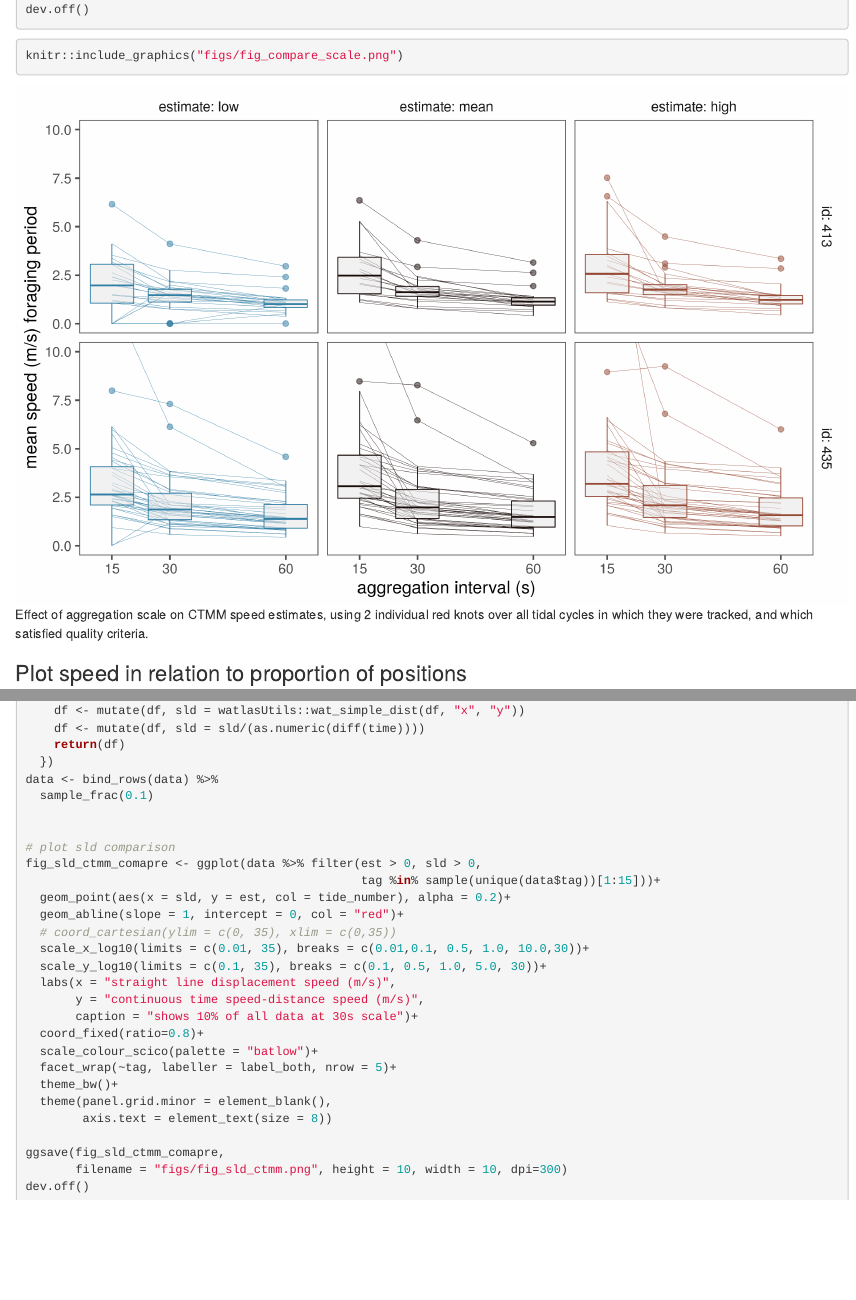
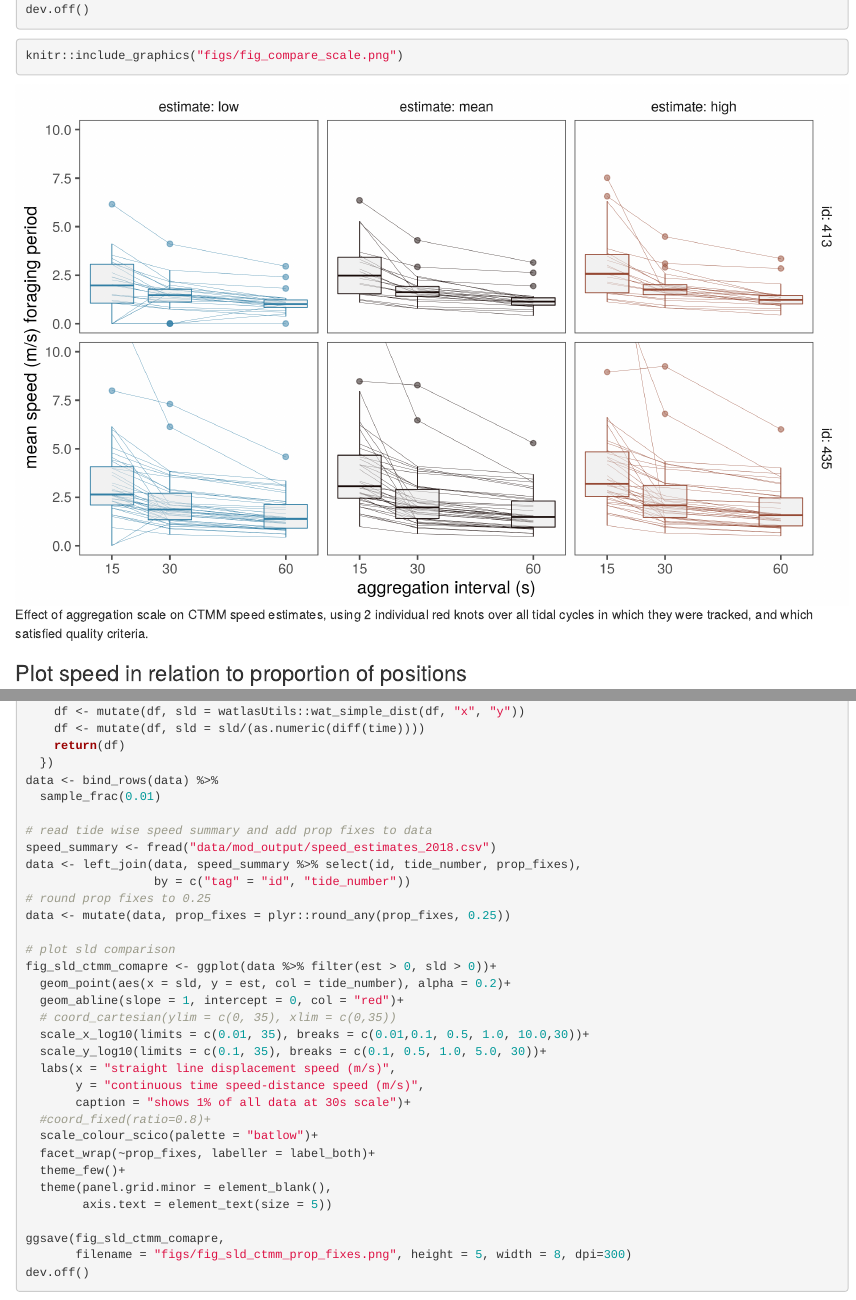
Before and after one commit to pratikunterwegs/knotDistance, an R Markdown document (07_supplement01_test_ctmm.rmd): the page in a window 1100 px wide, from 3240 px down, and a second part further down, joined at a grey line. Rendered offline with R 4.5, knitr and Pandoc, with nearby package versions.

Commit message:
add code to supplement

````diff
--- a/07_supplement01_test_ctmm.rmd
+++ b/07_supplement01_test_ctmm.rmd
@@ -183,7 +183,7 @@ ggsave(fig_compare_ctmm, filename = "figs/fig_compare_scale.png", height = 5, wi
 dev.off()
 ```
 
-```{r show_fig_compare_scale, eval=TRUE, fig.cap="Effect of aggregation scale on CTMM speed estimates, using 2 individual red knots over all tidal cycles in which they were tracked, and which satisfied quality criteria."}
+```{r show_fig_compare_scale_s01, eval=TRUE, fig.cap="Effect of aggregation scale on CTMM speed estimates, using 2 individual red knots over all tidal cycles in which they were tracked, and which satisfied quality criteria."}
 
 knitr::include_graphics("figs/fig_compare_scale.png")
 
@@ -294,12 +288,17 @@ data <- group_by(data, tag, tide_number) %>%
     return(df)
   })
 data <- bind_rows(data) %>%
-  sample_frac(0.1)
+  sample_frac(0.01)
 
+# read tide wise speed summary and add prop fixes to data
+speed_summary <- fread("data/mod_output/speed_estimates_2018.csv")
+data <- left_join(data, speed_summary %>% select(id, tide_number, prop_fixes),
+                  by = c("tag" = "id", "tide_number"))
+# round prop fixes to 0.25
+data <- mutate(data, prop_fixes = plyr::round_any(prop_fixes, 0.25))
 
 # plot sld comparison
-fig_sld_ctmm_comapre <- ggplot(data %>% filter(est > 0, sld > 0,
-                                               tag %in% sample(unique(data$tag))[1:15]))+
+fig_sld_ctmm_comapre <- ggplot(data %>% filter(est > 0, sld > 0))+
   geom_point(aes(x = sld, y = est, col = tide_number), alpha = 0.2)+
   geom_abline(slope = 1, intercept = 0, col = "red")+
   # coord_cartesian(ylim = c(0, 35), xlim = c(0,35))
@@ -307,15 +306,17 @@ fig_sld_ctmm_comapre <- ggplot(data %>% filter(est > 0, sld > 0,
   scale_y_log10(limits = c(0.1, 35), breaks = c(0.1, 0.5, 1.0, 5.0, 30))+
   labs(x = "straight line displacement speed (m/s)",
        y = "continuous time speed-distance speed (m/s)",
-       caption = "shows 10% of all data at 30s scale")+
-  coord_fixed(ratio=0.8)+
+       caption = "shows 1% of all data at 30s scale")+
+  #coord_fixed(ratio=0.8)+
   scale_colour_scico(palette = "batlow")+
-  facet_wrap(~tag, labeller = label_both, nrow = 5)+
-  theme_bw()+
+  facet_wrap(~prop_fixes, labeller = label_both)+
+  theme_few()+
   theme(panel.grid.minor = element_blank(),
-        axis.text = element_text(size = 8))
+        axis.text = element_text(size = 5))
 
 ggsave(fig_sld_ctmm_comapre,
-       filename = "figs/fig_sld_ctmm.png", height = 10, width = 10, dpi=300)
+       filename = "figs/fig_sld_ctmm_prop_fixes.png", height = 5, width = 8, dpi=300)
 dev.off()
 ```
+
+```{r show_fig_speed_map, eval=TRUE, fig.cap="Instantaenous speeds visualised"}
````
Also changed, not shown: 07_supplement01_test_ctmm.rmd (26 more changed lines).
